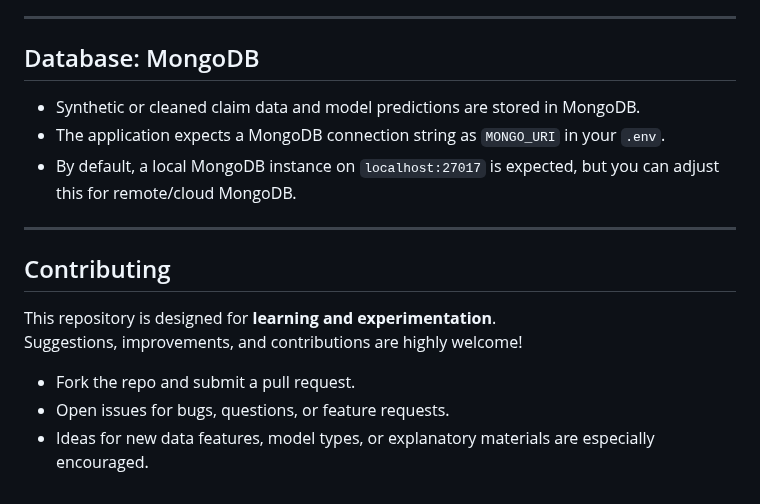
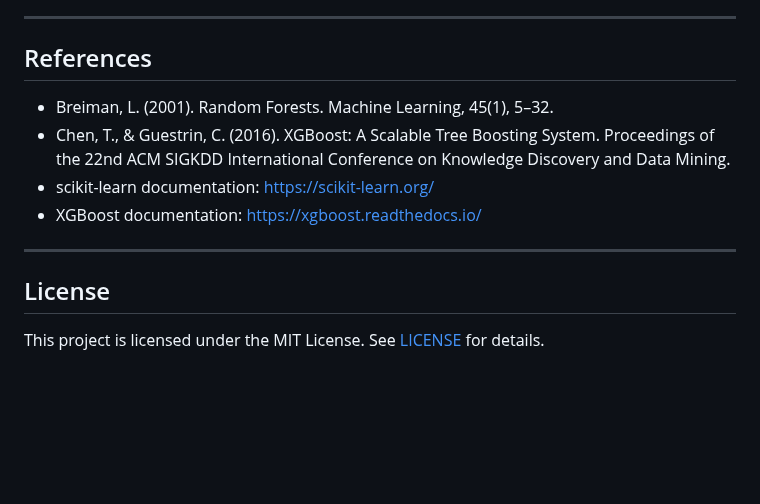
Before and after one commit to andrewdr14/claims_fraud_detection, a Markdown page: README.md, the part around one of its changes. GitHub-like rendering; blank space fills up the shorter version.

```diff
--- a/README.md
+++ b/README.md
@@ -149,19 +104,15 @@ streamlit run app.py
 
 ---
 
-## Database: MongoDB
+## References
 
-- Synthetic or cleaned claim data and model predictions are stored in MongoDB.
-- The application expects a MongoDB connection string as `MONGO_URI` in your `.env`.
-- By default, a local MongoDB instance on `localhost:27017` is expected, but you can adjust this for remote/cloud MongoDB.
+- Breiman, L. (2001). Random Forests. Machine Learning, 45(1), 5–32.
+- Chen, T., & Guestrin, C. (2016). XGBoost: A Scalable Tree Boosting System. Proceedings of the 22nd ACM SIGKDD International Conference on Knowledge Discovery and Data Mining.
+- scikit-learn documentation: https://scikit-learn.org/
+- XGBoost documentation: https://xgboost.readthedocs.io/
 
 ---
 
-## Contributing
+## License
 
-This repository is designed for **learning and experimentation**.
-Suggestions, improvements, and contributions are highly welcome!
-
-- Fork the repo and submit a pull request.
-- Open issues for bugs, questions, or feature requests.
-- Ideas for new data features, model types, or explanatory materials are especially encouraged.
+This project is licensed under the MIT License. See [LICENSE](LICENSE) for details.
```
Also changed, not shown: other parts of README.md (+66 -111 lines).
